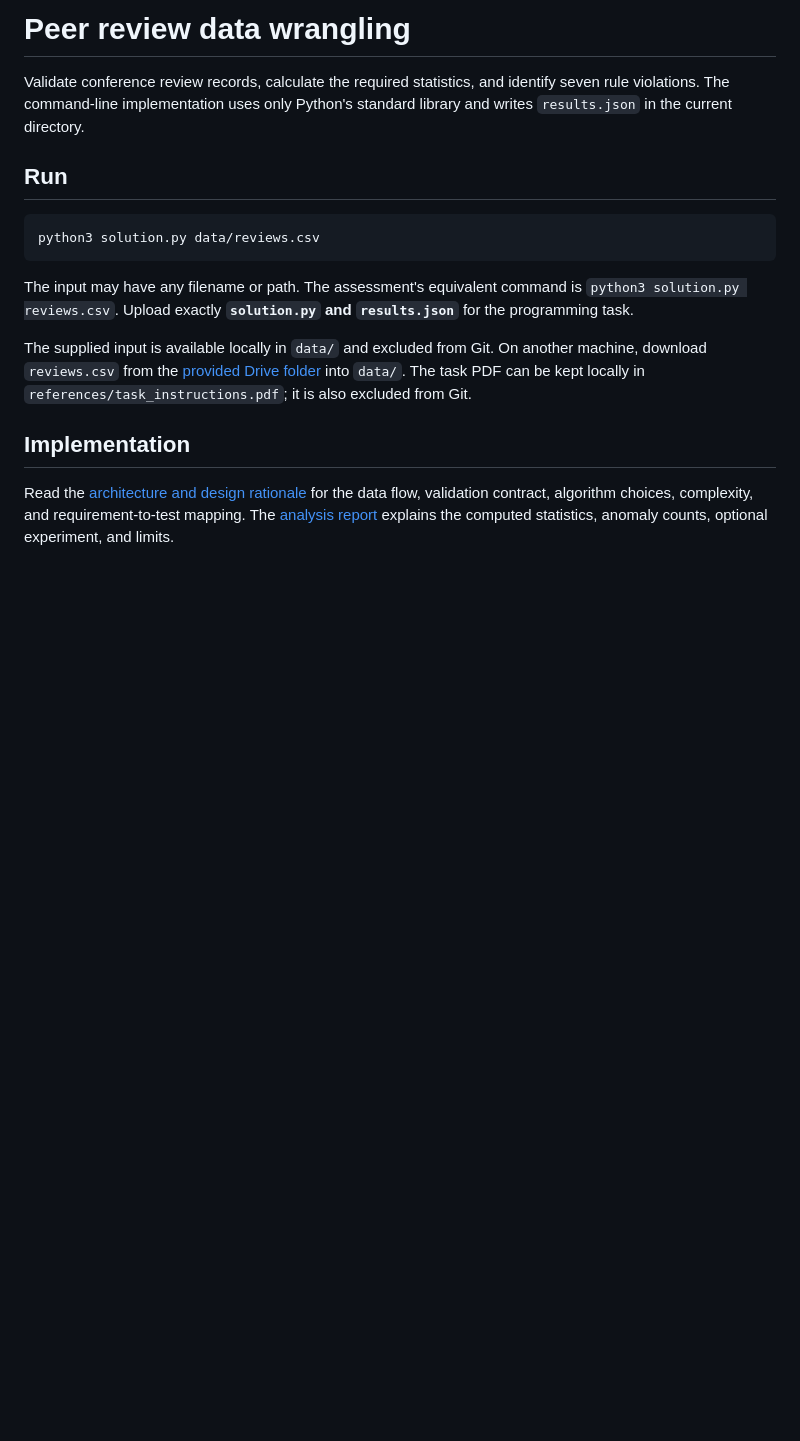
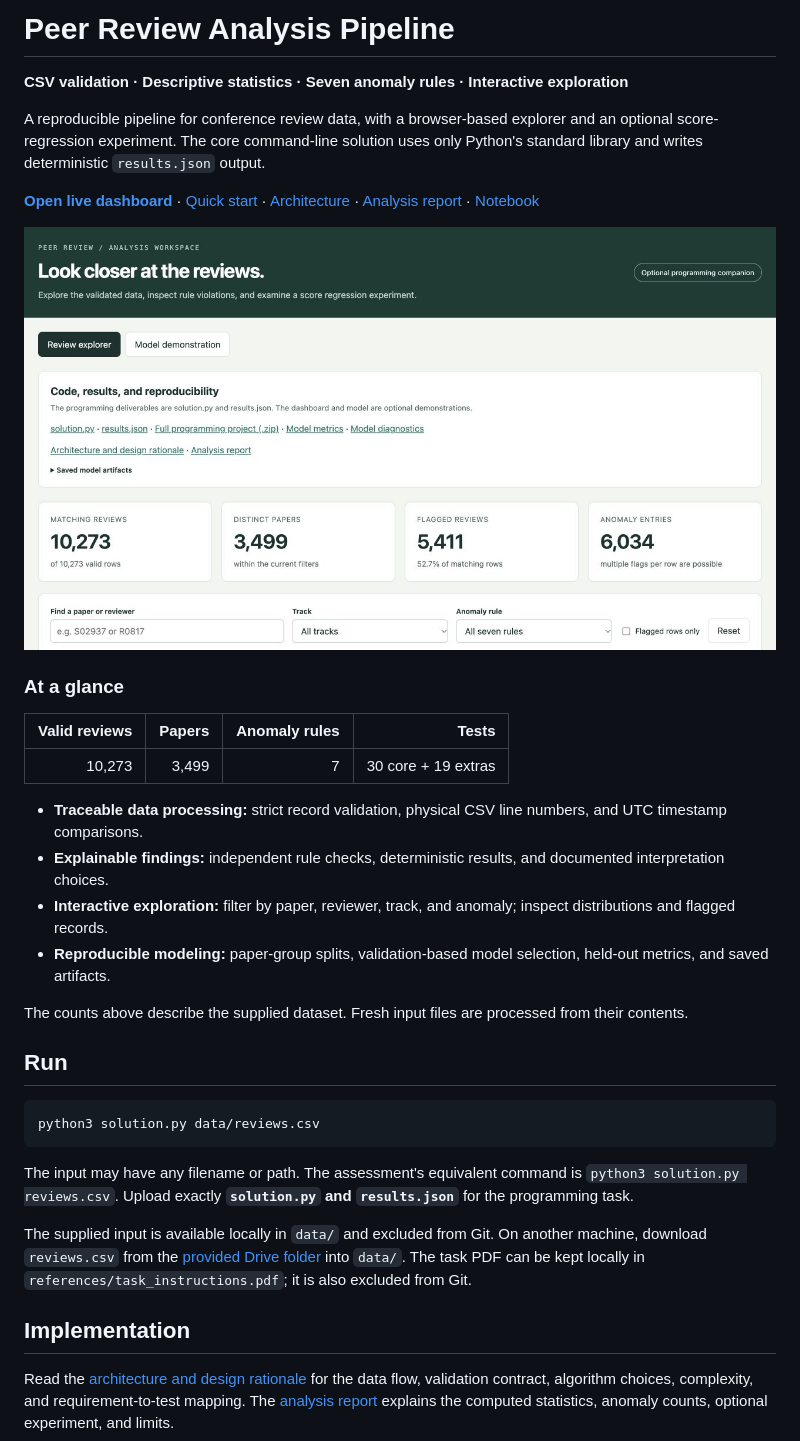
Before and after one commit to harshjoshi23/ukp-peer-review-pipeline, a Markdown page: README.md, the part around the change printed below. Drawn GitHub-style; pictures changed too: docs/images/review-explorer.jpg (added); blank space fills up the shorter version.

Commit message:
Improve project overview and add dashboard screenshots

```diff
--- a/README.md
+++ b/README.md
@@ -1,6 +1,25 @@
-# Peer review data wrangling
+# Peer Review Analysis Pipeline
 
-Validate conference review records, calculate the required statistics, and identify seven rule violations. The command-line implementation uses only Python's standard library and writes `results.json` in the current directory.
+**CSV validation · Descriptive statistics · Seven anomaly rules · Interactive exploration**
+
+A reproducible pipeline for conference review data, with a browser-based explorer and an optional score-regression experiment. The core command-line solution uses only Python's standard library and writes deterministic `results.json` output.
+
+[**Open live dashboard**](https://ukp-peer-review-pipeline.vercel.app/) · [Quick start](#run) · [Architecture](docs/architecture.md) · [Analysis report](docs/analysis-report.md) · [Notebook](notebooks/analysis.ipynb)
+
+![Review explorer showing dataset totals and interactive filters](docs/images/review-explorer.jpg)
+
+### At a glance
+
+| Valid reviews | Papers | Anomaly rules | Tests |
+|---:|---:|---:|---:|
+| 10,273 | 3,499 | 7 | 30 core + 19 extras |
+
+- **Traceable data processing:** strict record validation, physical CSV line numbers, and UTC timestamp comparisons.
+- **Explainable findings:** independent rule checks, deterministic results, and documented interpretation choices.
+- **Interactive exploration:** filter by paper, reviewer, track, and anomaly; inspect distributions and flagged records.
+- **Reproducible modeling:** paper-group splits, validation-based model selection, held-out metrics, and saved artifacts.
+
+The counts above describe the supplied dataset. Fresh input files are processed from their contents.
 
 ## Run
 
```
Also changed, not shown: other parts of README.md (+24 -0 lines), docs/images/anomaly-inspection.jpg (added), docs/images/model-evaluation.jpg (added).
